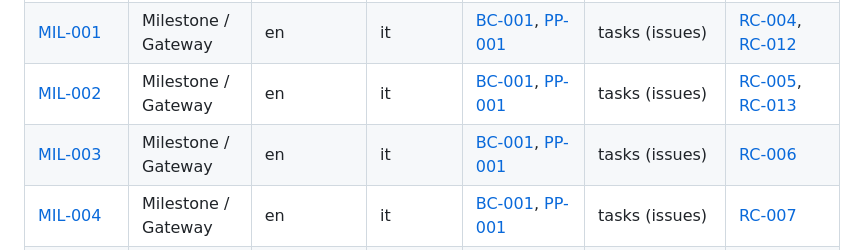
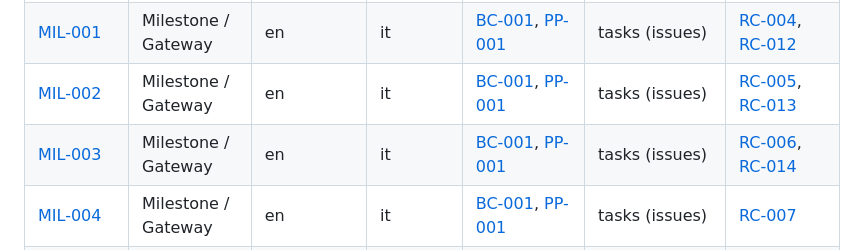
Before and after one commit to Tirsvad-Udemy-100-days-of-code/063-library-project, a Markdown page: docs/sqa/traceability-matrix.md, the part around one of its changes. GitHub-like rendering.

```diff
--- a/docs/sqa/traceability-matrix.md
+++ b/docs/sqa/traceability-matrix.md
@@ -27,7 +27,7 @@ Tracks backward and forward links between artifact instances so that the Busines
 | [PP-001] | Project Plan | en | it | [BC-001], [SA-001] | MIL-001 to MIL-005 | [RC-003] |
 | [MIL-001] | Milestone / Gateway | en | it | [BC-001], [PP-001] | tasks (issues) | [RC-004], [RC-012] |
 | [MIL-002] | Milestone / Gateway | en | it | [BC-001], [PP-001] | tasks (issues) | [RC-005], [RC-013] |
-| [MIL-003] | Milestone / Gateway | en | it | [BC-001], [PP-001] | tasks (issues) | [RC-006] |
+| [MIL-003] | Milestone / Gateway | en | it | [BC-001], [PP-001] | tasks (issues) | [RC-006], [RC-014] |
 | [MIL-004] | Milestone / Gateway | en | it | [BC-001], [PP-001] | tasks (issues) | [RC-007] |
 | [MIL-005] | Milestone / Gateway | en | it | [BC-001], [PP-001] | tasks (issues) | [RC-008] |
 | [ADR-0001] | ADR | - | - | [BC-001], [PP-001] | [MIL-001] | [RC-010] |
```
Also changed, not shown: other parts of docs/sqa/traceability-matrix.md (+1 -0 lines), README.md (+33 -0 lines), docs/artifact-registry.md (+1 -1 lines), docs/images/step-2-1-sqlite3-create-table.png (added), docs/images/step-2-2-sqlite3-insert.png (added), docs/images/step-3-1-sqlalchemy-create.png (added), docs/images/step-3-2-sqlalchemy-read.png (added), docs/images/step-3-3-sqlalchemy-update.png (added), docs/images/step-3-4-sqlalchemy-delete.png (added), 9 other files.
